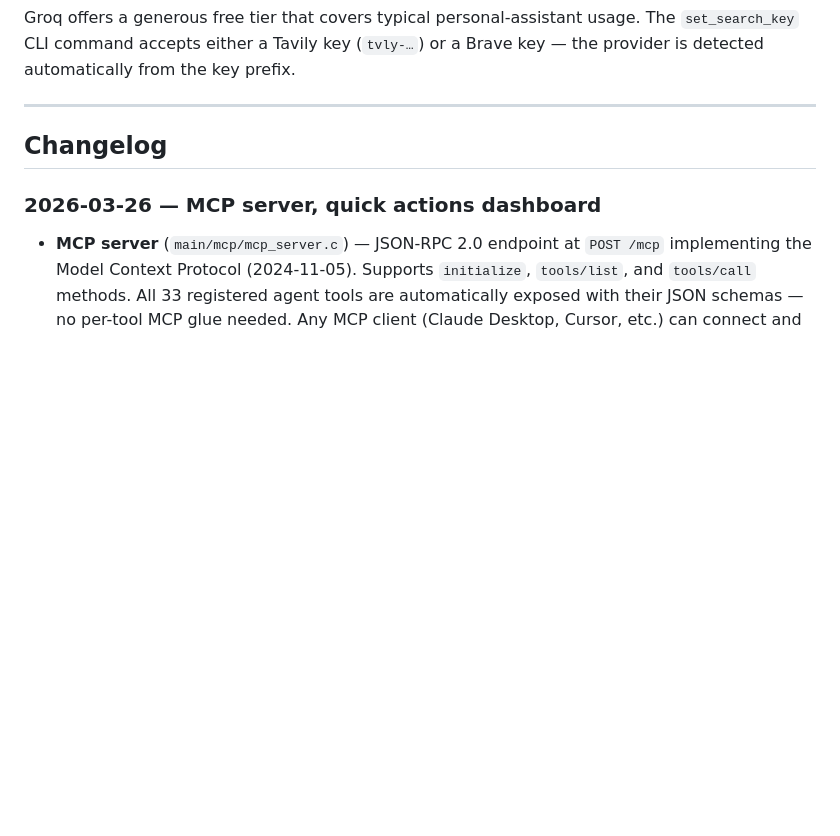
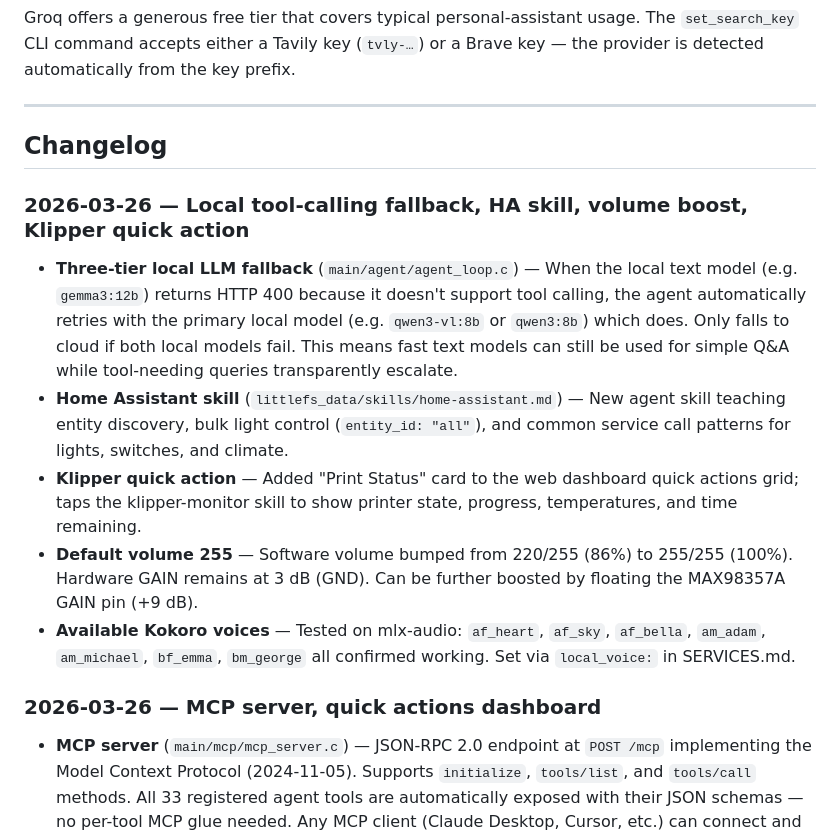
Before and after one commit to jcfield-boop/Lango, a Markdown page: README.md, the part around the change. Drawn GitHub-style; blank space fills up the shorter version.

Commit message:
docs: update README with local tool fallback, HA skill, volume, voices
Co-Authored-By: Claude Opus 4.6 <noreply@anthropic.com>

```diff
--- a/README.md
+++ b/README.md
@@ -514,6 +514,14 @@ The `set_search_key` CLI command accepts either a Tavily key (`tvly-…`) or a B
 
 ## Changelog
 
+### 2026-03-26 — Local tool-calling fallback, HA skill, volume boost, Klipper quick action
+
+- **Three-tier local LLM fallback** (`main/agent/agent_loop.c`) — When the local text model (e.g. `gemma3:12b`) returns HTTP 400 because it doesn't support tool calling, the agent automatically retries with the primary local model (e.g. `qwen3-vl:8b` or `qwen3:8b`) which does. Only falls to cloud if both local models fail. This means fast text models can still be used for simple Q&A while tool-needing queries transparently escalate.
+- **Home Assistant skill** (`littlefs_data/skills/home-assistant.md`) — New agent skill teaching entity discovery, bulk light control (`entity_id: "all"`), and common service call patterns for lights, switches, and climate.
+- **Klipper quick action** — Added "Print Status" card to the web dashboard quick actions grid; taps the klipper-monitor skill to show printer state, progress, temperatures, and time remaining.
+- **Default volume 255** — Software volume bumped from 220/255 (86%) to 255/255 (100%). Hardware GAIN remains at 3 dB (GND). Can be further boosted by floating the MAX98357A GAIN pin (+9 dB).
+- **Available Kokoro voices** — Tested on mlx-audio: `af_heart`, `af_sky`, `af_bella`, `am_adam`, `am_michael`, `bf_emma`, `bm_george` all confirmed working. Set via `local_voice:` in SERVICES.md.
+
 ### 2026-03-26 — MCP server, quick actions dashboard
 
 - **MCP server** (`main/mcp/mcp_server.c`) — JSON-RPC 2.0 endpoint at `POST /mcp` implementing the Model Context Protocol (2024-11-05). Supports `initialize`, `tools/list`, and `tools/call` methods. All 33 registered agent tools are automatically exposed with their JSON schemas — no per-tool MCP glue needed. Any MCP client (Claude Desktop, Cursor, etc.) can connect and invoke tools directly on the device. Tool output buffer: 16 KB from PSRAM.
```
